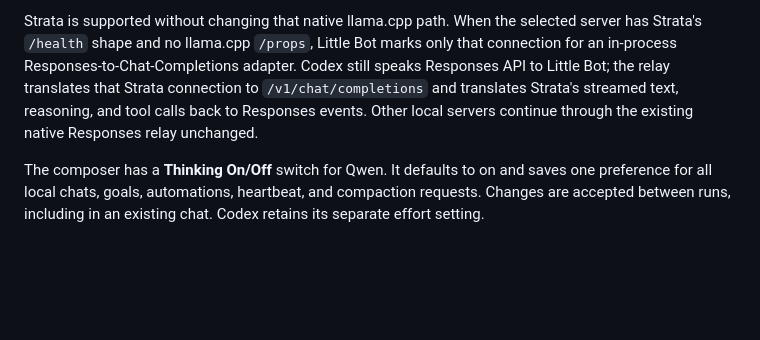
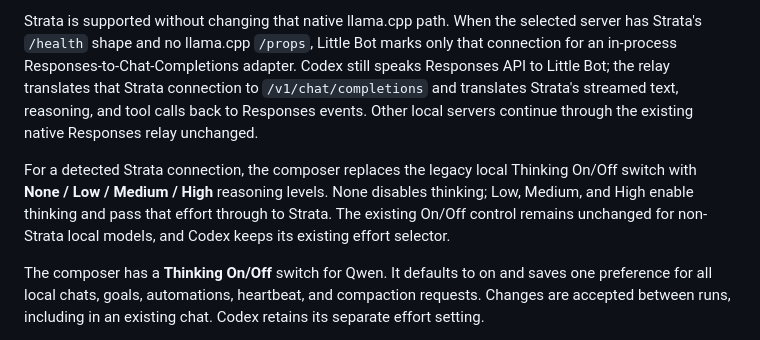
Before and after one commit to b7216309-jpg/little-bot, a Markdown page: CONNECTIONS.md, the part around the change. Rendered like a GitHub page; blank space fills up the shorter version.

Commit message:
Document Strata reasoning levels

```diff
--- a/CONNECTIONS.md
+++ b/CONNECTIONS.md
@@ -5,6 +5,8 @@ Little Bot starts with **Local Qwen** at `http://127.0.0.1:8080/v1`. Start the e
 Local inference uses the installed llama.cpp server's native Responses API. The existing pinned Codex runtime still supplies tools, sandboxing, approval handling, streaming, and compaction. An OpenAI account is not needed for the local connection. Nothing starts, stops, downloads, or replaces the user's model server.
 
 Strata is supported without changing that native llama.cpp path. When the selected server has Strata's `/health` shape and no llama.cpp `/props`, Little Bot marks only that connection for an in-process Responses-to-Chat-Completions adapter. Codex still speaks Responses API to Little Bot; the relay translates that Strata connection to `/v1/chat/completions` and translates Strata's streamed text, reasoning, and tool calls back to Responses events. Other local servers continue through the existing native Responses relay unchanged.
+
+For a detected Strata connection, the composer replaces the legacy local Thinking On/Off switch with **None / Low / Medium / High** reasoning levels. None disables thinking; Low, Medium, and High enable thinking and pass that effort through to Strata. The existing On/Off control remains unchanged for non-Strata local models, and Codex keeps its existing effort selector.
 
 The composer has a **Thinking On/Off** switch for Qwen. It defaults to on and saves one preference for all local chats, goals, automations, heartbeat, and compaction requests. Changes are accepted between runs, including in an existing chat. Codex retains its separate effort setting.
 
```
